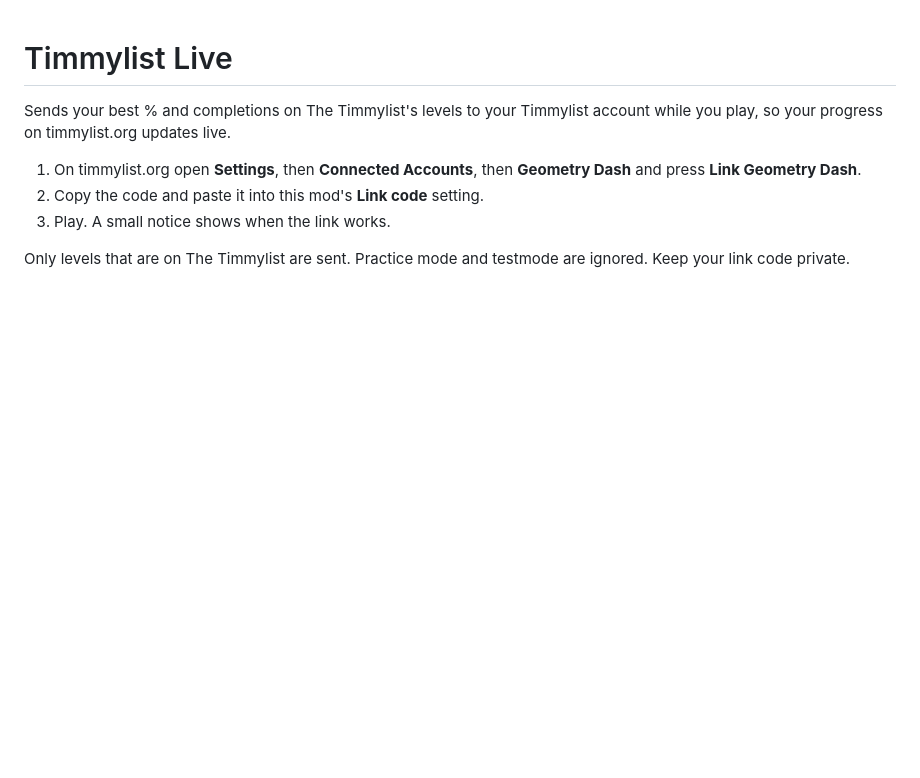
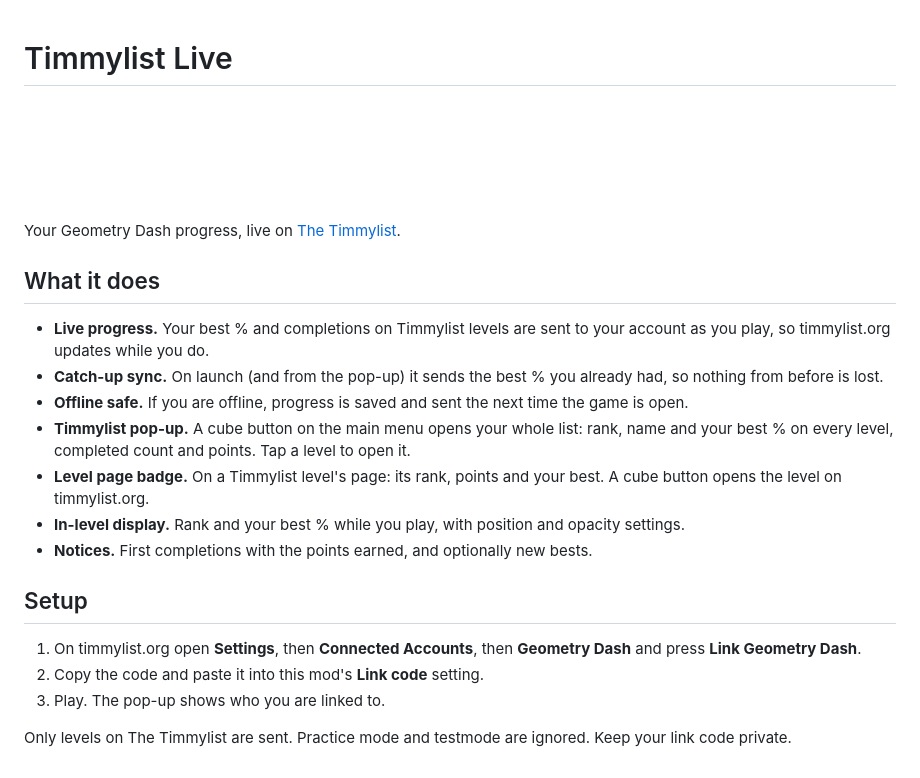
Before and after one commit to omnigmd/timmylist-live, a Markdown page: about.md, the part around the change. GitHub-like rendering; pictures changed too: logo.png (added); blank space fills up the shorter version.

Commit message:
Timmylist Live v2: manifest, settings, docs, white cube logo
Co-Authored-By: Claude Sonnet 5.5 <noreply@anthropic.com>
Claude-Session: https://claude.ai/code/session_01U4tYsNJj4XgStBbu2y1qM3

```diff
--- a/about.md
+++ b/about.md
@@ -1,9 +1,23 @@
 # Timmylist Live
 
-Sends your best % and completions on The Timmylist's levels to your Timmylist account while you play, so your progress on timmylist.org updates live.
+<img src="logo.png" width="120">
+
+Your Geometry Dash progress, live on [The Timmylist](https://www.timmylist.org).
+
+## What it does
+
+- **Live progress.** Your best % and completions on Timmylist levels are sent to your account as you play, so timmylist.org updates while you do.
+- **Catch-up sync.** On launch (and from the pop-up) it sends the best % you already had, so nothing from before is lost.
+- **Offline safe.** If you are offline, progress is saved and sent the next time the game is open.
+- **Timmylist pop-up.** A cube button on the main menu opens your whole list: rank, name and your best % on every level, completed count and points. Tap a level to open it.
+- **Level page badge.** On a Timmylist level's page: its rank, points and your best. A cube button opens the level on timmylist.org.
+- **In-level display.** Rank and your best % while you play, with position and opacity settings.
+- **Notices.** First completions with the points earned, and optionally new bests.
+
+## Setup
 
 1. On timmylist.org open **Settings**, then **Connected Accounts**, then **Geometry Dash** and press **Link Geometry Dash**.
 2. Copy the code and paste it into this mod's **Link code** setting.
-3. Play. A small notice shows when the link works.
+3. Play. The pop-up shows who you are linked to.
 
-Only levels that are on The Timmylist are sent. Practice mode and testmode are ignored. Keep your link code private.
+Only levels on The Timmylist are sent. Practice mode and testmode are ignored. Keep your link code private.
```
Also changed, not shown: changelog.md (added, +12 -0 lines), 2 other files.
